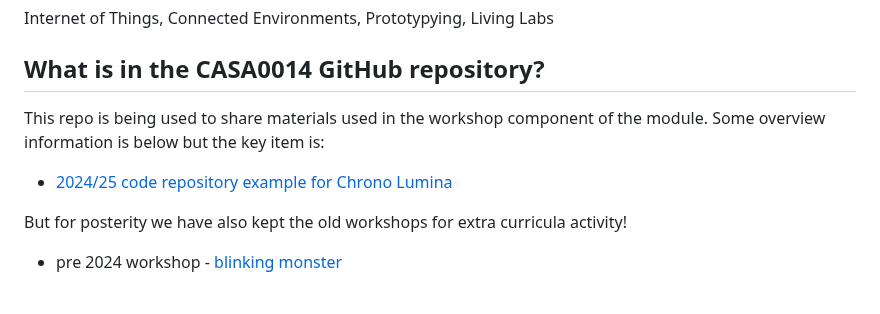
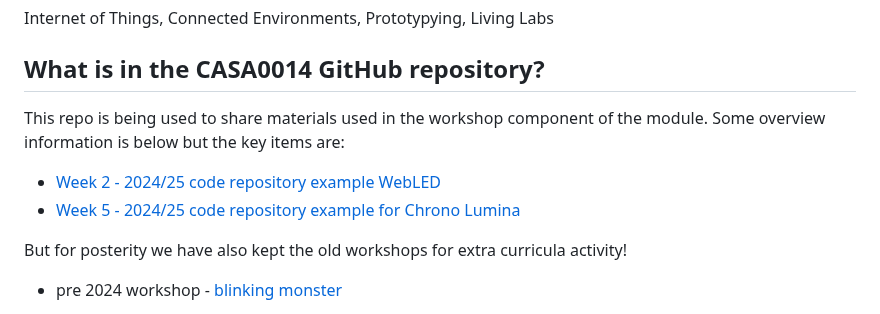
Before and after one commit to ucl-casa-ce/casa0014, a Markdown page: README.md, the part around the change. Rendered like a GitHub page.

Commit message:
adding link to web led

```diff
--- a/README.md
+++ b/README.md
@@ -9,9 +9,10 @@ Internet of Things, Connected Environments, Prototypying, Living Labs
 
 ## What is in the CASA0014 GitHub repository?
 
-This repo is being used to share materials used in the workshop component of the module. Some overview information is below but the key item is:
+This repo is being used to share materials used in the workshop component of the module. Some overview information is below but the key items are:
 
-- [2024/25 code repository example for Chrono Lumina](/chronoLumina/readme.md)
+- [Week 2 - 2024/25 code repository example WebLED](/webled/)
+- [Week 5 - 2024/25 code repository example for Chrono Lumina](/chronoLumina/readme.md)
 
 But for posterity we have also kept the old workshops for extra curricula activity!
 
```
